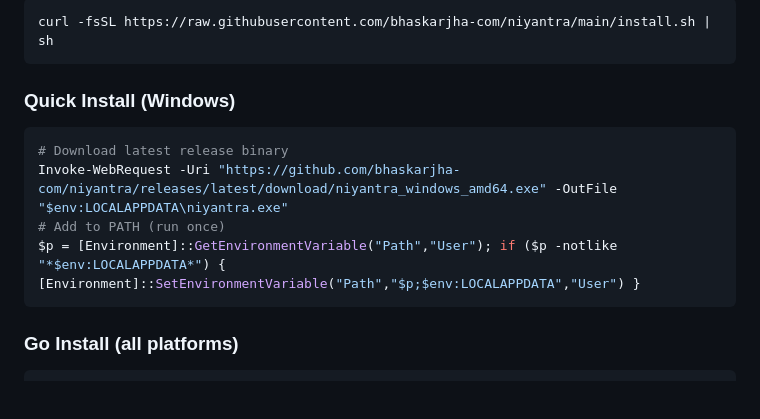
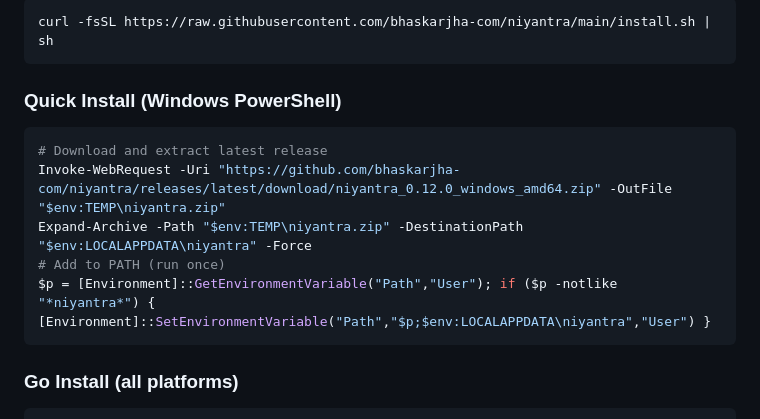
Before and after one commit to bhaskarjha-com/niyantra, a Markdown page: README.md, the part around the change. Rendered like a GitHub page; blank space fills up the shorter version.

Commit message:
fix: Windows install command — use actual zip asset, extract properly

````diff
--- a/README.md
+++ b/README.md
@@ -29,13 +29,14 @@ Developers in 2026 spend **$200-600/month** across 8+ AI tools. Each has its own
 curl -fsSL https://raw.githubusercontent.com/bhaskarjha-com/niyantra/main/install.sh | sh
 ```
 
-### Quick Install (Windows)
+### Quick Install (Windows PowerShell)
 
 ```powershell
-# Download latest release binary
-Invoke-WebRequest -Uri "https://github.com/bhaskarjha-com/niyantra/releases/latest/download/niyantra_windows_amd64.exe" -OutFile "$env:LOCALAPPDATA\niyantra.exe"
+# Download and extract latest release
+Invoke-WebRequest -Uri "https://github.com/bhaskarjha-com/niyantra/releases/latest/download/niyantra_0.12.0_windows_amd64.zip" -OutFile "$env:TEMP\niyantra.zip"
+Expand-Archive -Path "$env:TEMP\niyantra.zip" -DestinationPath "$env:LOCALAPPDATA\niyantra" -Force
 # Add to PATH (run once)
-$p = [Environment]::GetEnvironmentVariable("Path","User"); if ($p -notlike "*$env:LOCALAPPDATA*") { [Environment]::SetEnvironmentVariable("Path","$p;$env:LOCALAPPDATA","User") }
+$p = [Environment]::GetEnvironmentVariable("Path","User"); if ($p -notlike "*niyantra*") { [Environment]::SetEnvironmentVariable("Path","$p;$env:LOCALAPPDATA\niyantra","User") }
 ```
 
 ### Go Install (all platforms)
````
